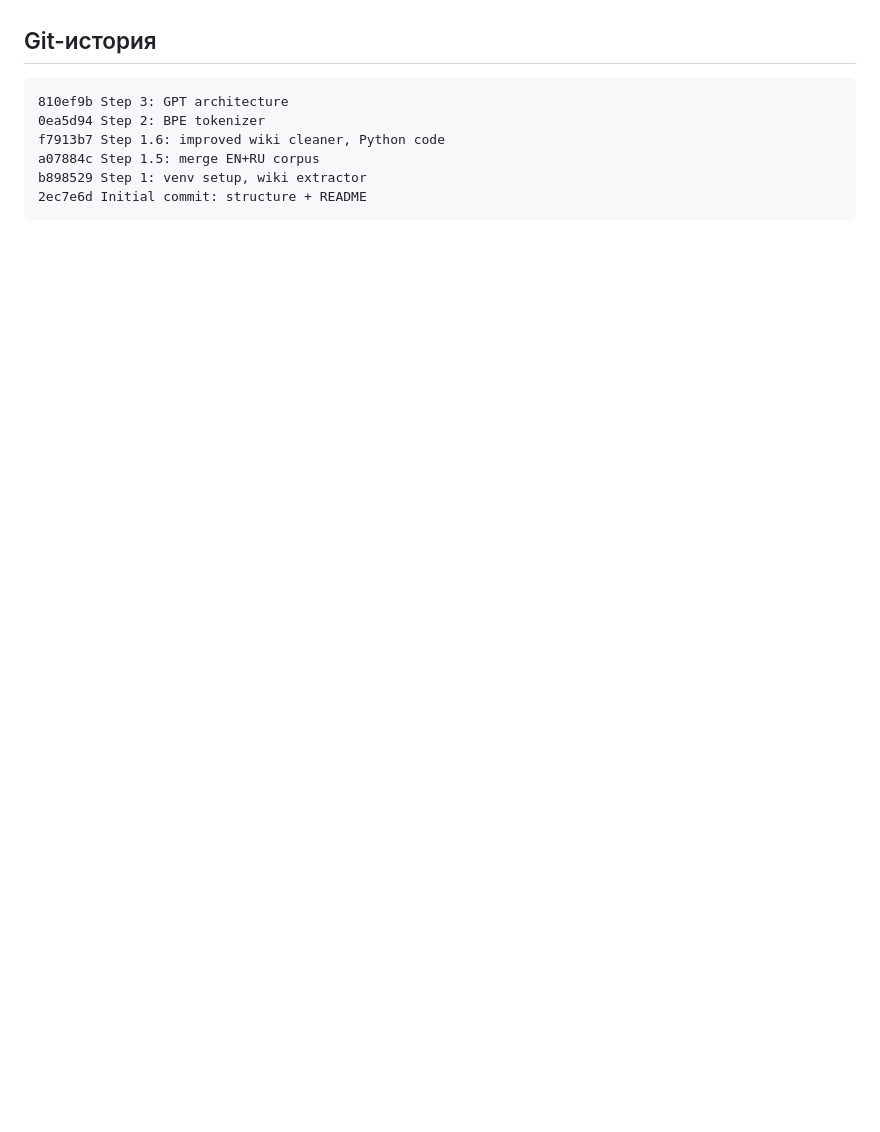
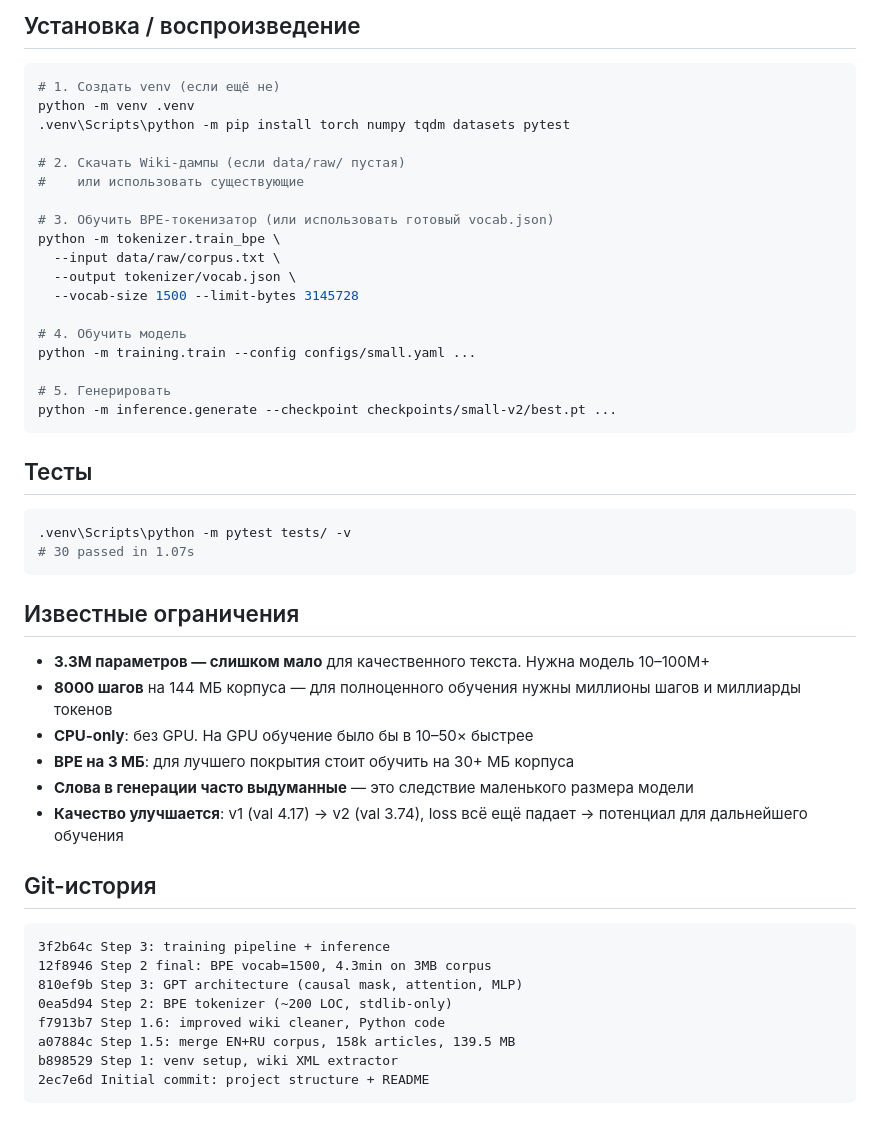
Before and after one commit to plastininmixail-ai/llm-from-scratch-1b, a Markdown page: README.md, the part around one of its changes. Drawn GitHub-style; blank space fills up the shorter version.

````diff
--- a/README.md
+++ b/README.md
@@ -71,11 +150,51 @@ python -m tokenizer.train_bpe --input data/raw/corpus.txt --output tokenizer/voc
+## Установка / воспроизведение
+
+```bash
+# 1. Создать venv (если ещё не)
+python -m venv .venv
+.venv\Scripts\python -m pip install torch numpy tqdm datasets pytest
+
+# 2. Скачать Wiki-дампы (если data/raw/ пустая)
+#    или использовать существующие
+
+# 3. Обучить BPE-токенизатор (или использовать готовый vocab.json)
+python -m tokenizer.train_bpe \
+  --input data/raw/corpus.txt \
+  --output tokenizer/vocab.json \
+  --vocab-size 1500 --limit-bytes 3145728
+
+# 4. Обучить модель
+python -m training.train --config configs/small.yaml ...
+
+# 5. Генерировать
+python -m inference.generate --checkpoint checkpoints/small-v2/best.pt ...
+```
+
+## Тесты
+
+```bash
+.venv\Scripts\python -m pytest tests/ -v
+# 30 passed in 1.07s
+```
+
+## Известные ограничения
+
+- **3.3M параметров — слишком мало** для качественного текста. Нужна модель 10–100M+
+- **8000 шагов** на 144 МБ корпуса — для полноценного обучения нужны миллионы шагов и миллиарды токенов
+- **CPU-only**: без GPU. На GPU обучение было бы в 10–50× быстрее
+- **BPE на 3 МБ**: для лучшего покрытия стоит обучить на 30+ МБ корпуса
+- **Слова в генерации часто выдуманные** — это следствие маленького размера модели
+- **Качество улучшается**: v1 (val 4.17) → v2 (val 3.74), loss всё ещё падает → потенциал для дальнейшего обучения
 
 ## Git-история
 
 ```
-810ef9b Step 3: GPT architecture
-0ea5d94 Step 2: BPE tokenizer
+3f2b64c Step 3: training pipeline + inference
+12f8946 Step 2 final: BPE vocab=1500, 4.3min on 3MB corpus
+810ef9b Step 3: GPT architecture (causal mask, attention, MLP)
+0ea5d94 Step 2: BPE tokenizer (~200 LOC, stdlib-only)
 f7913b7 Step 1.6: improved wiki cleaner, Python code
-a07884c Step 1.5: merge EN+RU corpus
-b898529 Step 1: venv setup, wiki extractor
-2ec7e6d Initial commit: structure + README
+a07884c Step 1.5: merge EN+RU corpus, 158k articles, 139.5 MB
+b898529 Step 1: venv setup, wiki XML extractor
+2ec7e6d Initial commit: project structure + README
 ```
````
Also changed, not shown: other parts of README.md (+129 -50 lines).
